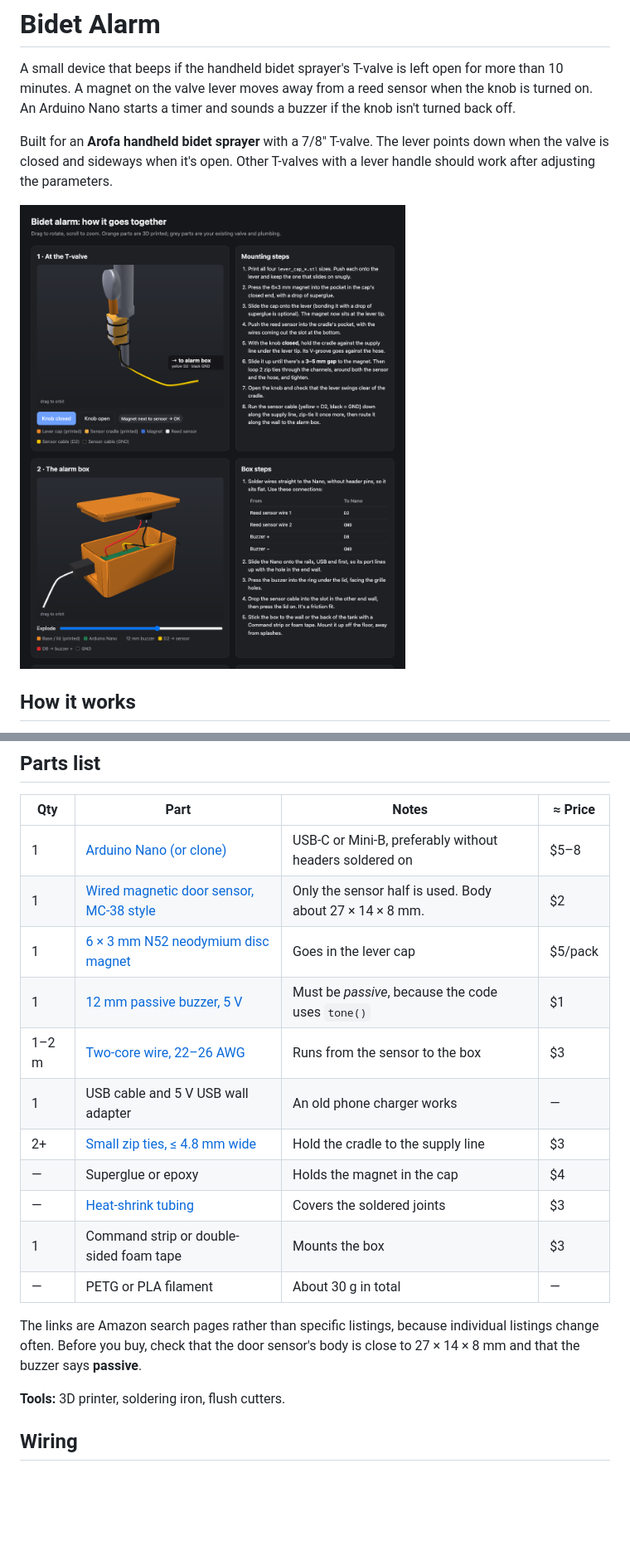
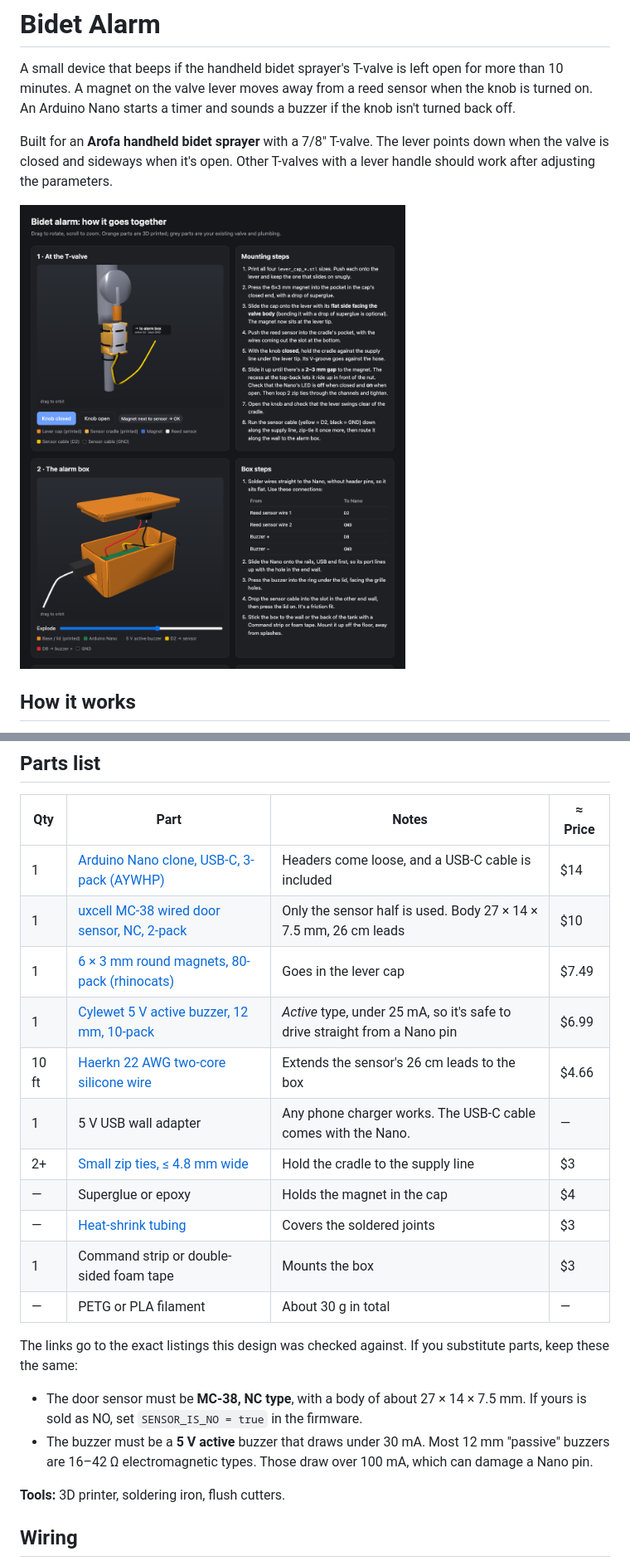
Before and after one commit to rdeepak2002/bidet-alarm, a Markdown page: README.md, 2 parts joined by grey strips. Shown at 83% size. GitHub-like rendering; pictures changed too: docs/assembly-valve.png; blank space fills up the shorter version.

```diff
--- a/README.md
+++ b/README.md
@@ -32,19 +32,22 @@ Open **`assembly.html`** in a browser for the interactive 3D assembly. It has an
 
 | Qty | Part | Notes | ≈ Price |
 |---|---|---|---|
-| 1 | [Arduino Nano (or clone)](https://www.amazon.com/s?k=arduino+nano+usb-c+without+headers) | USB-C or Mini-B, preferably without headers soldered on | $5–8 |
-| 1 | [Wired magnetic door sensor, MC-38 style](https://www.amazon.com/s?k=MC-38+wired+magnetic+door+sensor+reed+switch) | Only the sensor half is used. Body about 27 × 14 × 8 mm. | $2 |
-| 1 | [6 × 3 mm N52 neodymium disc magnet](https://www.amazon.com/s?k=6x3mm+neodymium+disc+magnet+N52) | Goes in the lever cap | $5/pack |
-| 1 | [12 mm passive buzzer, 5 V](https://www.amazon.com/s?k=12mm+passive+buzzer+5V) | Must be *passive*, because the code uses `tone()` | $1 |
-| 1–2 m | [Two-core wire, 22–26 AWG](https://www.amazon.com/s?k=22+awg+2+conductor+wire) | Runs from the sensor to the box | $3 |
-| 1 | USB cable and 5 V USB wall adapter | An old phone charger works | — |
+| 1 | [Arduino Nano clone, USB-C, 3-pack (AYWHP)](https://www.amazon.com/dp/B0DFGX3MSL) | Headers come loose, and a USB-C cable is included | $14 |
+| 1 | [uxcell MC-38 wired door sensor, NC, 2-pack](https://www.amazon.com/dp/B07F5XL9N8) | Only the sensor half is used. Body 27 × 14 × 7.5 mm, 26 cm leads | $10 |
+| 1 | [6 × 3 mm round magnets, 80-pack (rhinocats)](https://www.amazon.com/dp/B0FMP58G7B) | Goes in the lever cap | $7.49 |
+| 1 | [Cylewet 5 V active buzzer, 12 mm, 10-pack](https://www.amazon.com/dp/B01N7NHSY6) | *Active* type, under 25 mA, so it's safe to drive straight from a Nano pin | $6.99 |
+| 10 ft | [Haerkn 22 AWG two-core silicone wire](https://www.amazon.com/dp/B0B9JCJMNP) | Extends the sensor's 26 cm leads to the box | $4.66 |
+| 1 | 5 V USB wall adapter | Any phone charger works. The USB-C cable comes with the Nano. | — |
 | 2+ | [Small zip ties, ≤ 4.8 mm wide](https://www.amazon.com/s?k=small+zip+ties+4+inch) | Hold the cradle to the supply line | $3 |
 | — | Superglue or epoxy | Holds the magnet in the cap | $4 |
 | — | [Heat-shrink tubing](https://www.amazon.com/s?k=heat+shrink+tubing+kit) | Covers the soldered joints | $3 |
 | 1 | Command strip or double-sided foam tape | Mounts the box | $3 |
 | — | PETG or PLA filament | About 30 g in total | — |
 
-The links are Amazon search pages rather than specific listings, because individual listings change often. Before you buy, check that the door sensor's body is close to 27 × 14 × 8 mm and that the buzzer says **passive**.
+The links go to the exact listings this design was checked against. If you substitute parts, keep these the same:
+
+- The door sensor must be **MC-38, NC type**, with a body of about 27 × 14 × 7.5 mm. If yours is sold as NO, set `SENSOR_IS_NO = true` in the firmware.
+- The buzzer must be a **5 V active** buzzer that draws under 30 mA. Most 12 mm "passive" buzzers are 16–42 Ω electromagnetic types. Those draw over 100 mA, which can damage a Nano pin.
 
 **Tools:** 3D printer, soldering iron, flush cutters.
 
```
Also changed, not shown: other parts of README.md (+17 -5 lines), 9 other files.
